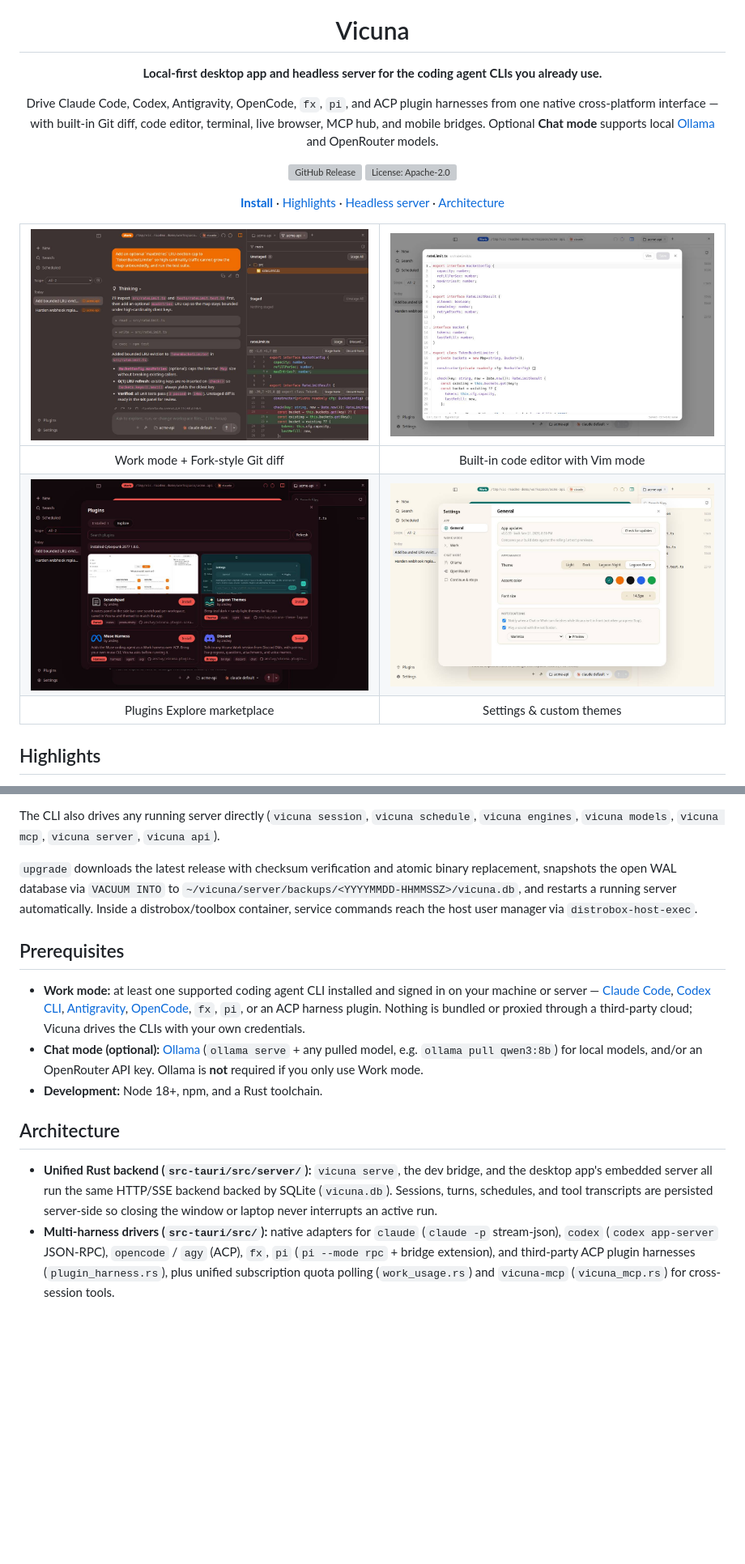
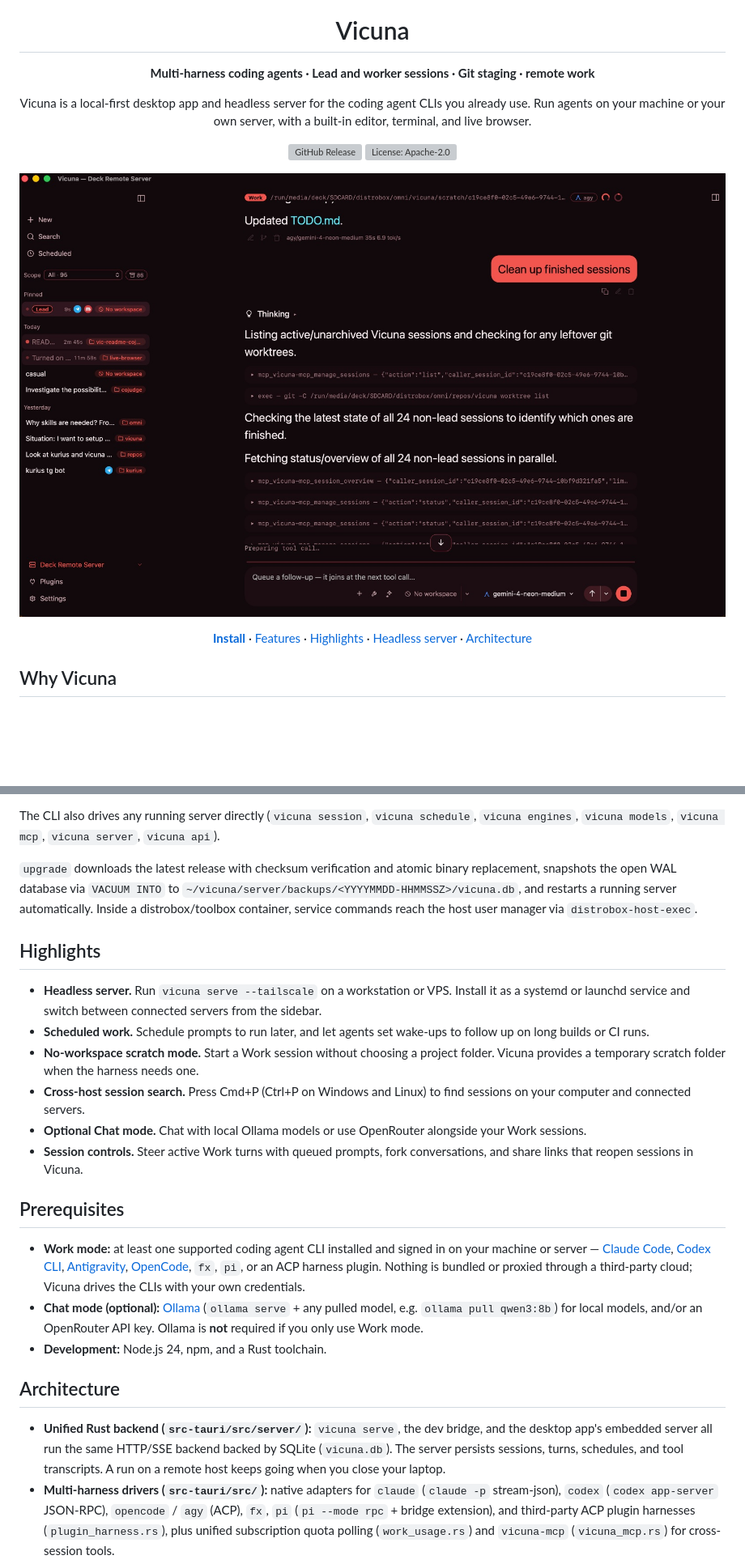
Before and after one commit to anslwy/vicuna, a Markdown page: README.md, 2 parts joined by grey strips. Shown at 81% size. Rendered like a GitHub page; pictures changed too: docs/assets/hero.jpg (added); blank space fills up the shorter version; grey boxes are pictures that could not be loaded.

```diff
--- a/README.md
+++ b/README.md
@@ -4,22 +4,20 @@
 
 <h1 align="center">Vicuna</h1>
 
-<p align="center"><b>Local-first desktop app and headless server for the coding agent CLIs you already use.</b></p>
+<p align="center"><b>Multi-harness coding agents · Lead and worker sessions · Git staging · remote work</b></p>
 
-<p align="center">Drive Claude Code, Codex, Antigravity, OpenCode, <code>fx</code>, <code>pi</code>, and ACP plugin harnesses from one native cross-platform interface — with built-in Git diff, code editor, terminal, live browser, MCP hub, and mobile bridges. Optional <b>Chat mode</b> supports local <a href="https://ollama.com">Ollama</a> and OpenRouter models.</p>
+<p align="center">Vicuna is a local-first desktop app and headless server for the coding agent CLIs you already use. Run agents on your machine or your own server, with a built-in editor, terminal, and live browser.</p>
 
 <p align="center">
   <a href="https://github.com/anslwy/vicuna/releases"><img alt="GitHub Release" src="https://img.shields.io/github/v/release/anslwy/vicuna?include_prereleases&style=flat-square"></a>
   <a href="https://www.apache.org/licenses/LICENSE-2.0"><img alt="License: Apache-2.0" src="https://img.shields.io/github/license/anslwy/vicuna?style=flat-square"></a>
 </p>
 
-<p align="center"><a href="#install"><b>Install</b></a> · <a href="#highlights">Highlights</a> · <a href="#headless-server-vicuna-cli">Headless server</a> · <a href="#architecture">Architecture</a></p>
+<p align="center">
+  <img src="docs/assets/hero.jpg" alt="Vicuna Work mode showing a Lead session coordinating work on a remote server" width="900">
+</p>
 
-| ![Work mode with Fork-style Git diff](docs/assets/work-git-diff.jpg) | ![Built-in code editor with Vim mode](docs/assets/code-editor.jpg) |
-|:---:|:---:|
-| Work mode + Fork-style Git diff | Built-in code editor with Vim mode |
-| ![Plugins Explore marketplace](docs/assets/plugins-explore.jpg) | ![Settings and custom themes](docs/assets/settings-themes.jpg) |
-| Plugins Explore marketplace | Settings & custom themes |
+<p align="center"><a href="#install"><b>Install</b></a> · <a href="#features">Features</a> · <a href="#highlights">Highlights</a> · <a href="#headless-server-vicuna-cli">Headless server</a> · <a href="#architecture">Architecture</a></p>
 
-## Highlights
+## Why Vicuna
 
@@ -79,15 +134,24 @@ The CLI also drives any running server directly (`vicuna session`, `vicuna sched
 
 `upgrade` downloads the latest release with checksum verification and atomic binary replacement, snapshots the open WAL database via `VACUUM INTO` to `~/vicuna/server/backups/<YYYYMMDD-HHMMSSZ>/vicuna.db`, and restarts a running server automatically. Inside a distrobox/toolbox container, service commands reach the host user manager via `distrobox-host-exec`.
 
+## Highlights
+
+- **Headless server.** Run `vicuna serve --tailscale` on a workstation or VPS. Install it as a systemd or launchd service and switch between connected servers from the sidebar.
+- **Scheduled work.** Schedule prompts to run later, and let agents set wake-ups to follow up on long builds or CI runs.
+- **No-workspace scratch mode.** Start a Work session without choosing a project folder. Vicuna provides a temporary scratch folder when the harness needs one.
+- **Cross-host session search.** Press Cmd+P (Ctrl+P on Windows and Linux) to find sessions on your computer and connected servers.
+- **Optional Chat mode.** Chat with local Ollama models or use OpenRouter alongside your Work sessions.
+- **Session controls.** Steer active Work turns with queued prompts, fork conversations, and share links that reopen sessions in Vicuna.
+
 ## Prerequisites
 
 - **Work mode:** at least one supported coding agent CLI installed and signed in on your machine or server — [Claude Code](https://docs.claude.com/en/docs/claude-code/setup), [Codex CLI](https://developers.openai.com/codex/cli), [Antigravity](https://antigravity.google), [OpenCode](https://opencode.ai/docs/#install), `fx`, `pi`, or an ACP harness plugin. Nothing is bundled or proxied through a third-party cloud; Vicuna drives the CLIs with your own credentials.
 - **Chat mode (optional):** [Ollama](https://ollama.com) (`ollama serve` + any pulled model, e.g. `ollama pull qwen3:8b`) for local models, and/or an OpenRouter API key. Ollama is **not** required if you only use Work mode.
-- **Development:** Node 18+, npm, and a Rust toolchain.
+- **Development:** Node.js 24, npm, and a Rust toolchain.
 
 ## Architecture
 
-- **Unified Rust backend (`src-tauri/src/server/`):** `vicuna serve`, the dev bridge, and the desktop app's embedded server all run the same HTTP/SSE backend backed by SQLite (`vicuna.db`). Sessions, turns, schedules, and tool transcripts are persisted server-side so closing the window or laptop never interrupts an active run.
+- **Unified Rust backend (`src-tauri/src/server/`):** `vicuna serve`, the dev bridge, and the desktop app's embedded server all run the same HTTP/SSE backend backed by SQLite (`vicuna.db`). The server persists sessions, turns, schedules, and tool transcripts. A run on a remote host keeps going when you close your laptop.
 - **Multi-harness drivers (`src-tauri/src/`):** native adapters for `claude` (`claude -p` stream-json), `codex` (`codex app-server` JSON-RPC), `opencode` / `agy` (ACP), `fx`, `pi` (`pi --mode rpc` + bridge extension), and third-party ACP plugin harnesses (`plugin_harness.rs`), plus unified subscription quota polling (`work_usage.rs`) and `vicuna-mcp` (`vicuna_mcp.rs`) for cross-session tools.
 - **Desktop shell & frontend (`src-tauri/src/lib.rs`, `src/`):** Tauri 2 shell + SvelteKit / Svelte 5 UI with CodeMirror 6 (Vim mode + Markdown preview), Fork-style Git panel (`git_panel.rs`), xterm.js PTY terminal, and runtime-synced built-in/plugin themes.
 - **Live Browser sidecar (`src-tauri/src/browser.rs`):** bundled `live-browser` (`lb`) sidecar shared between the agent (over MCP) and the user inside the side panel, supporting direct handover, viewport presets, and theme sync.
```
Also changed, not shown: other parts of README.md (+65 -8 lines), docs/assets/lead-orchestration.jpg (added), docs/assets/live-browser.jpg (added), docs/assets/skills-mcp.jpg (added), docs/assets/telegram-bridge.jpg (added).
